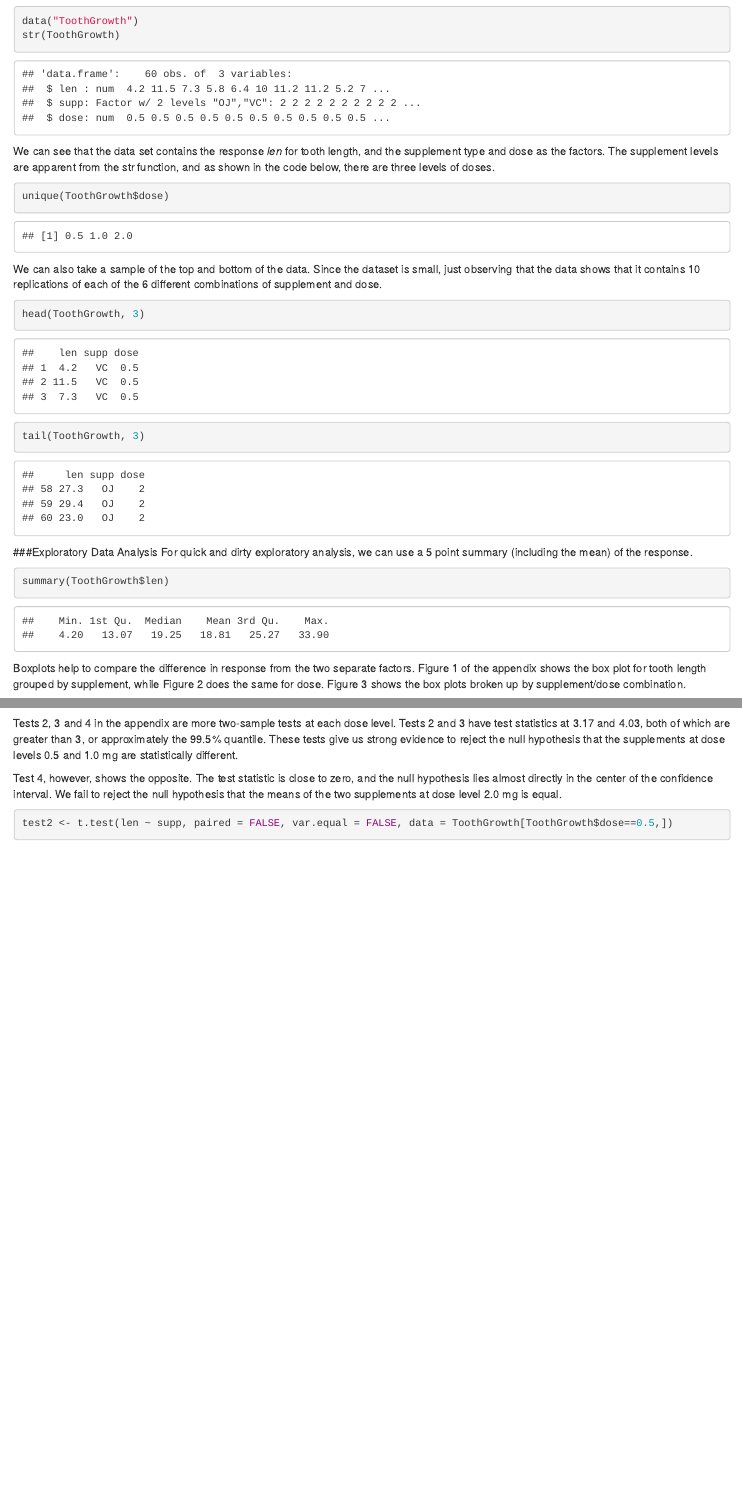
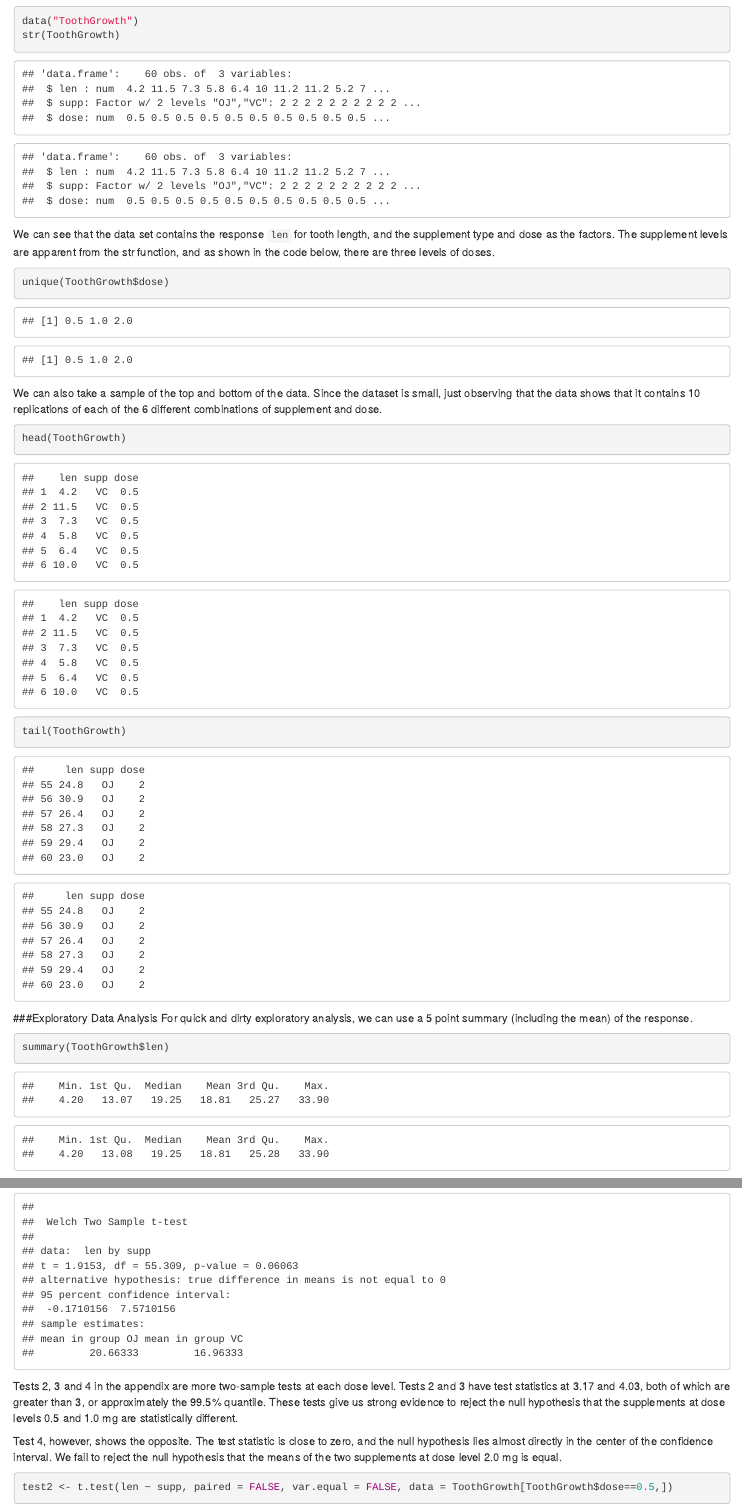
Before and after one commit to jesusdacumajr/statistical-inference, an R Markdown document (project_part2.Rmd): the page in a window 1100 px wide, from 200 px down, and a second part further down, joined at a grey line. Rendered offline with R 4.5, knitr and Pandoc, with nearby package versions; some code elsewhere in the file could not run offline.

Commit message:
Updated Part 2 Rmd file

````diff
--- a/project_part2.Rmd
+++ b/project_part2.Rmd
@@ -14,18 +14,47 @@ The ToothGrowth dataset in R contains data on the length of teeth in different g
 data("ToothGrowth")
 str(ToothGrowth)
 ```
+```
+## 'data.frame':    60 obs. of  3 variables:
+##  $ len : num  4.2 11.5 7.3 5.8 6.4 10 11.2 11.2 5.2 7 ...
+##  $ supp: Factor w/ 2 levels "OJ","VC": 2 2 2 2 2 2 2 2 2 2 ...
+##  $ dose: num  0.5 0.5 0.5 0.5 0.5 0.5 0.5 0.5 0.5 0.5 ...
+```
 
-We can see that the data set contains the response _len_ for tooth length, and the supplement type and dose as the factors. The supplement levels are apparent from the str function, and as shown in the code below, there are three levels of doses.
+We can see that the data set contains the response `len` for tooth length, and the supplement type and dose as the factors. The supplement levels are apparent from the str function, and as shown in the code below, there are three levels of doses.
 
 ```{r, eval=TRUE}
 unique(ToothGrowth$dose)
+```
+```
+## [1] 0.5 1.0 2.0
 ```
 
 We can also take a sample of the top and bottom of the data. Since the dataset is small, just observing that the data shows that it contains 10 replications of each of the 6 different combinations of supplement and dose.
 
 ```{r, eval=TRUE}
-head(ToothGrowth, 3)
-tail(ToothGrowth, 3)
+head(ToothGrowth)
+```
+```
+##    len supp dose
+## 1  4.2   VC  0.5
+## 2 11.5   VC  0.5
+## 3  7.3   VC  0.5
+## 4  5.8   VC  0.5
+## 5  6.4   VC  0.5
+## 6 10.0   VC  0.5
+```
+```{r, eval=TRUE}
+tail(ToothGrowth)
+```
+```
+##     len supp dose
+## 55 24.8   OJ    2
+## 56 30.9   OJ    2
+## 57 26.4   OJ    2
+## 58 27.3   OJ    2
+## 59 29.4   OJ    2
+## 60 23.0   OJ    2
 ```
 
 ###Exploratory Data Analysis
@@ -33,6 +62,10 @@ For quick and dirty exploratory analysis, we can use a 5 point summary (includin
 
 ```{r, eval=TRUE}
 summary(ToothGrowth$len)
+```
+```
+##    Min. 1st Qu.  Median    Mean 3rd Qu.    Max.
+##    4.20   13.08   19.25   18.81   25.28   33.90
 ```
 
 Boxplots help to compare the difference in response from the two separate factors. Figure 1 of the appendix shows the box plot for tooth length grouped by supplement, while Figure 2 does the same for dose. Figure 3 shows the box plots broken up by supplement/dose combination.
@@ -47,6 +80,19 @@ The ToothGrowth dataset can be tested using a two-sample test (since the test su
 
 ```{r, eval=TRUE}
 t.test(len ~ supp, paired = FALSE, var.equal = FALSE, data = ToothGrowth) # Test 1
+```
+```
+##
+##  Welch Two Sample t-test
+##
+## data:  len by supp
+## t = 1.9153, df = 55.309, p-value = 0.06063
+## alternative hypothesis: true difference in means is not equal to 0
+## 95 percent confidence interval:
+##  -0.1710156  7.5710156
+## sample estimates:
+## mean in group OJ mean in group VC
+##         20.66333         16.96333
 ```
 
 Tests 2, 3 and 4 in the appendix are more two-sample tests at each dose level. Tests 2 and 3 have test statistics at 3.17 and 4.03, both of which are greater than 3, or approximately the 99.5% quantile. These tests give us strong evidence to reject the null hypothesis that the supplements at dose levels 0.5 and 1.0 mg are statistically different.
````
Also changed, not shown: project_part2.Rmd (6 more changed lines).
